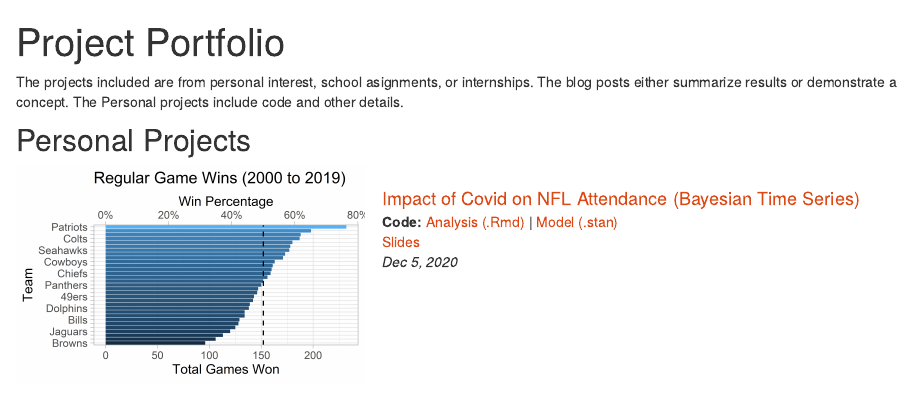
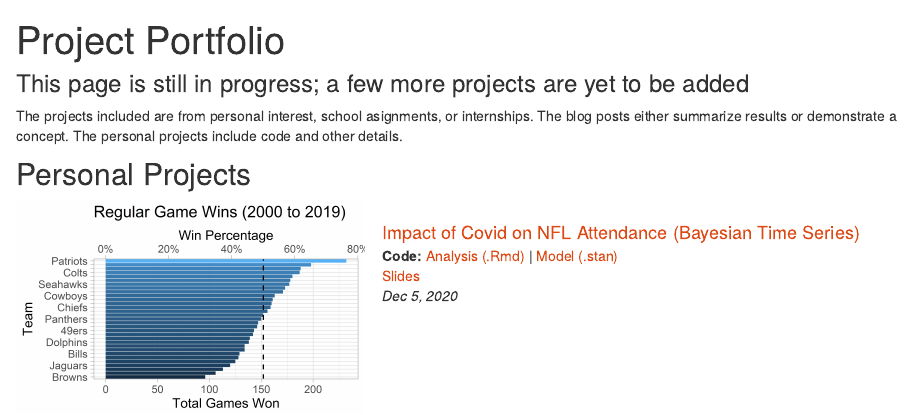
Before and after one commit to casonwight/personal_website, an R Markdown document (projects.Rmd): the page in a window 1100 px wide, from its top. The pictures show the output file projects.html that the author committed with the source, opened offline; library style sheets and scripts come from the installed R packages.

Commit message:
no message

```diff
--- a/projects.Rmd
+++ b/projects.Rmd
@@ -6,7 +6,9 @@
       in_header: "favicon.html"
 ---
 
-The projects included are from personal interest, school asignments, or internships. The blog posts either summarize results or demonstrate a concept. The Personal projects include code and other details.
+### This page is still in progress; a few more projects are yet to be added
+
+The projects included are from personal interest, school asignments, or internships. The blog posts either summarize results or demonstrate a concept. The personal projects include code and other details.
 
 ##  Personal Projects
 :::: {.columns}
```
Also changed, not shown: about.html, projects.html, research.html.
